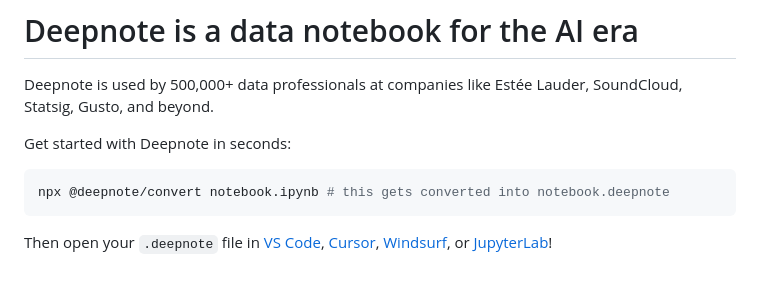
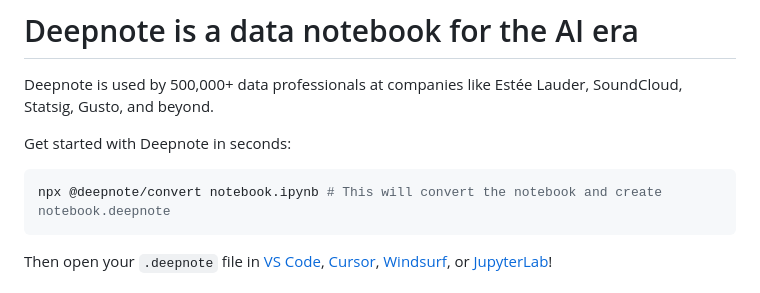
Before and after one commit to deepnote/deepnote, a Markdown page: README.md, the part around the change. Rendered like a GitHub page.

Commit message:
Update conversion command description in README (#110)
Co-authored-by: James Hobbs <15235276+jamesbhobbs@users.noreply.github.com>

````diff
--- a/README.md
+++ b/README.md
@@ -16,7 +16,7 @@ Deepnote is used by 500,000+ data professionals at companies like Estée Lauder,
 Get started with Deepnote in seconds:
 
 ```bash
-npx @deepnote/convert notebook.ipynb # this gets converted into notebook.deepnote
+npx @deepnote/convert notebook.ipynb # This will convert the notebook and create notebook.deepnote
 ```
 
 Then open your `.deepnote` file in [VS Code](https://marketplace.visualstudio.com/items?itemName=Deepnote.vscode-deepnote), [Cursor](https://open-vsx.org/extension/Deepnote/vscode-deepnote), [Windsurf](https://open-vsx.org/extension/Deepnote/vscode-deepnote), or [JupyterLab](https://pypi.org/project/jupyterlab-deepnote/)!
````
